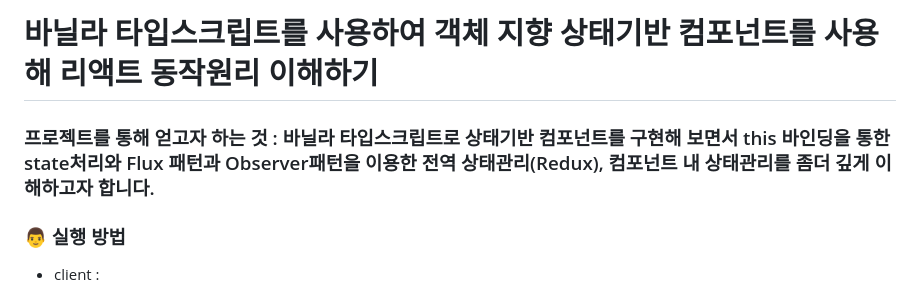
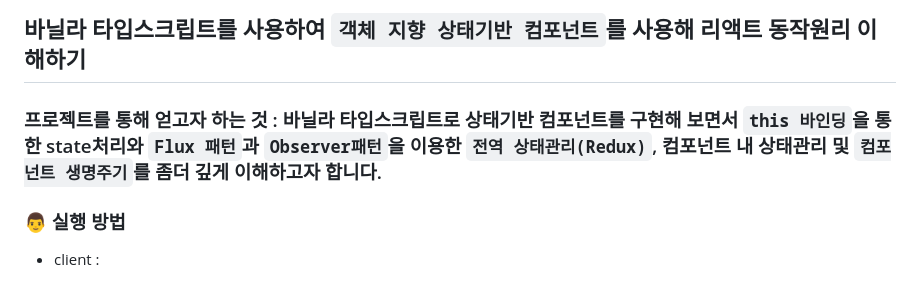
Before and after one commit to Piousangel/Stateful_Component_with.TypeScript, a Markdown page: README.md, the part around the change. Drawn GitHub-style.

Commit message:
:memo: Update Readme

```diff
--- a/README.md
+++ b/README.md
@@ -1,6 +1,6 @@
-# 바닐라 타입스크립트를 사용하여 객체 지향 상태기반 컴포넌트를 사용해 리액트 동작원리 이해하기
+## 바닐라 타입스크립트를 사용하여 `객체 지향 상태기반 컴포넌트`를 사용해 리액트 동작원리 이해하기
 
-### 프로젝트를 통해 얻고자 하는 것 : 바닐라 타입스크립트로 상태기반 컴포넌트를 구현해 보면서 this 바인딩을 통한 state처리와 Flux 패턴과 Observer패턴을 이용한 전역 상태관리(Redux), 컴포넌트 내 상태관리를 좀더 깊게 이해하고자 합니다.
+### 프로젝트를 통해 얻고자 하는 것 : 바닐라 타입스크립트로 상태기반 컴포넌트를 구현해 보면서 `this 바인딩`을 통한 state처리와 `Flux 패턴`과 `Observer패턴`을 이용한 `전역 상태관리(Redux)`, 컴포넌트 내 상태관리 및 `컴포넌트 생명주기`를 좀더 깊게 이해하고자 합니다.
 
 ### 👨 실행 방법
 
```
